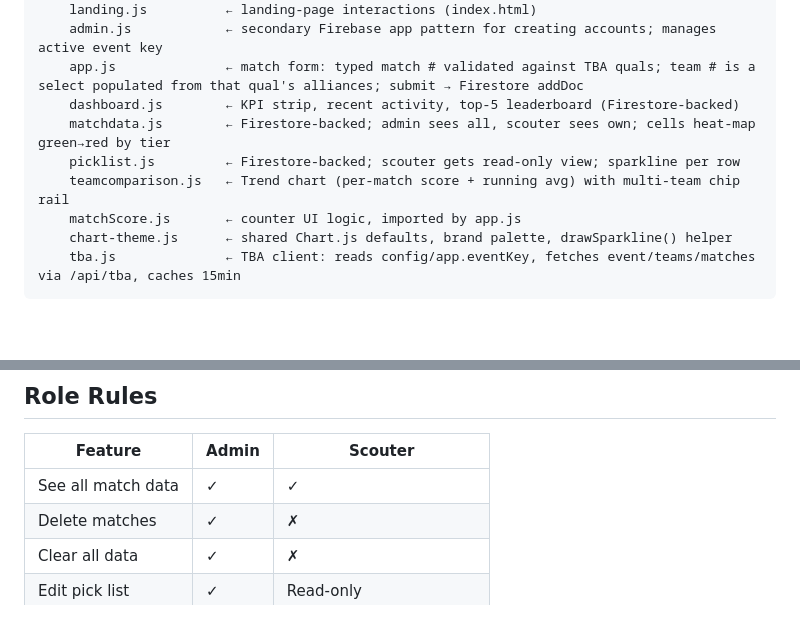
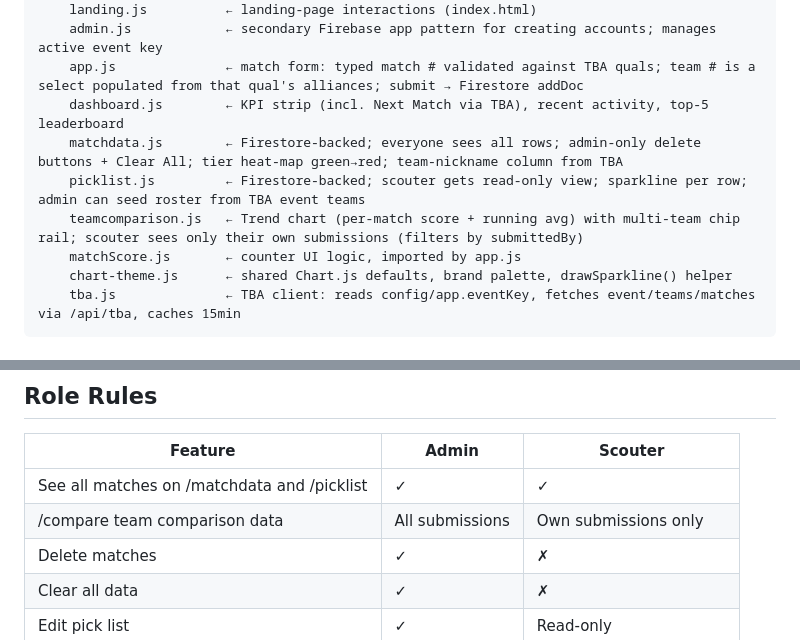
Before and after one commit to kevinalleweireldt/NebulaScouting, a Markdown page: CLAUDE.md, 2 parts joined by grey strips. Rendered like a GitHub page; blank space fills up the shorter version.

Commit message:
Auto-save: 2026-05-16 09:57:12

```diff
--- a/CLAUDE.md
+++ b/CLAUDE.md
@@ -56,10 +56,10 @@ A fast FRC scouting web app. Scouters fill in a match form; admins review aggreg
     landing.js          ← landing-page interactions (index.html)
     admin.js            ← secondary Firebase app pattern for creating accounts; manages active event key
     app.js              ← match form: typed match # validated against TBA quals; team # is a select populated from that qual's alliances; submit → Firestore addDoc
-    dashboard.js        ← KPI strip, recent activity, top-5 leaderboard (Firestore-backed)
-    matchdata.js        ← Firestore-backed; admin sees all, scouter sees own; cells heat-map green→red by tier
-    picklist.js         ← Firestore-backed; scouter gets read-only view; sparkline per row
-    teamcomparison.js   ← Trend chart (per-match score + running avg) with multi-team chip rail
+    dashboard.js        ← KPI strip (incl. Next Match via TBA), recent activity, top-5 leaderboard
+    matchdata.js        ← Firestore-backed; everyone sees all rows; admin-only delete buttons + Clear All; tier heat-map green→red; team-nickname column from TBA
+    picklist.js         ← Firestore-backed; scouter gets read-only view; sparkline per row; admin can seed roster from TBA event teams
+    teamcomparison.js   ← Trend chart (per-match score + running avg) with multi-team chip rail; scouter sees only their own submissions (filters by submittedBy)
     matchScore.js       ← counter UI logic, imported by app.js
     chart-theme.js      ← shared Chart.js defaults, brand palette, drawSparkline() helper
     tba.js              ← TBA client: reads config/app.eventKey, fetches event/teams/matches via /api/tba, caches 15min
@@ -71,7 +71,8 @@ Every protected page body has `class="auth-loading"` (hides content). The page's
 ## Role Rules
 | Feature | Admin | Scouter |
 |---|---|---|
-| See all match data | ✓ | ✓ |
+| See all matches on /matchdata and /picklist | ✓ | ✓ |
+| /compare team comparison data | All submissions | Own submissions only |
 | Delete matches | ✓ | ✗ |
 | Clear all data | ✓ | ✗ |
 | Edit pick list | ✓ | Read-only |
```
